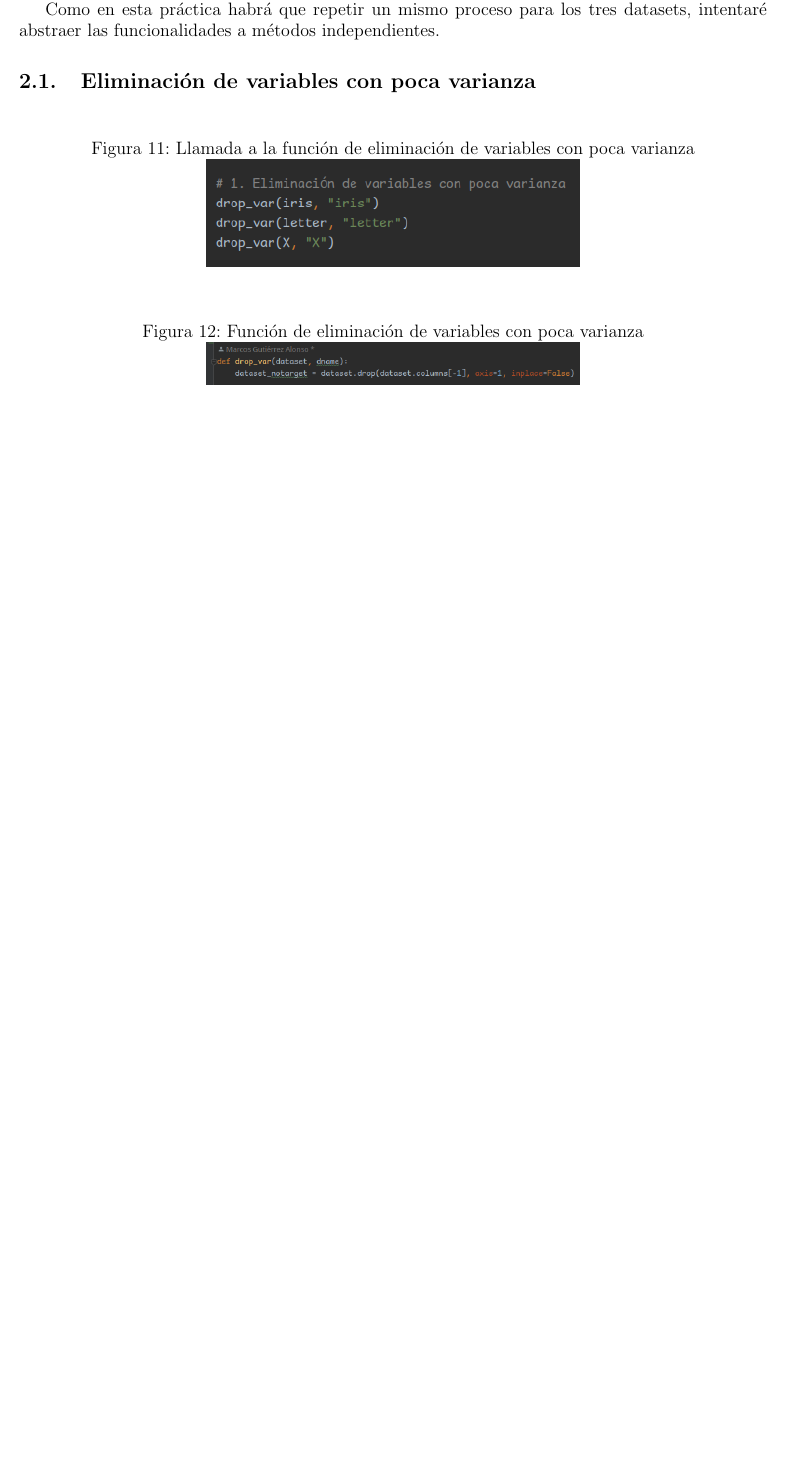
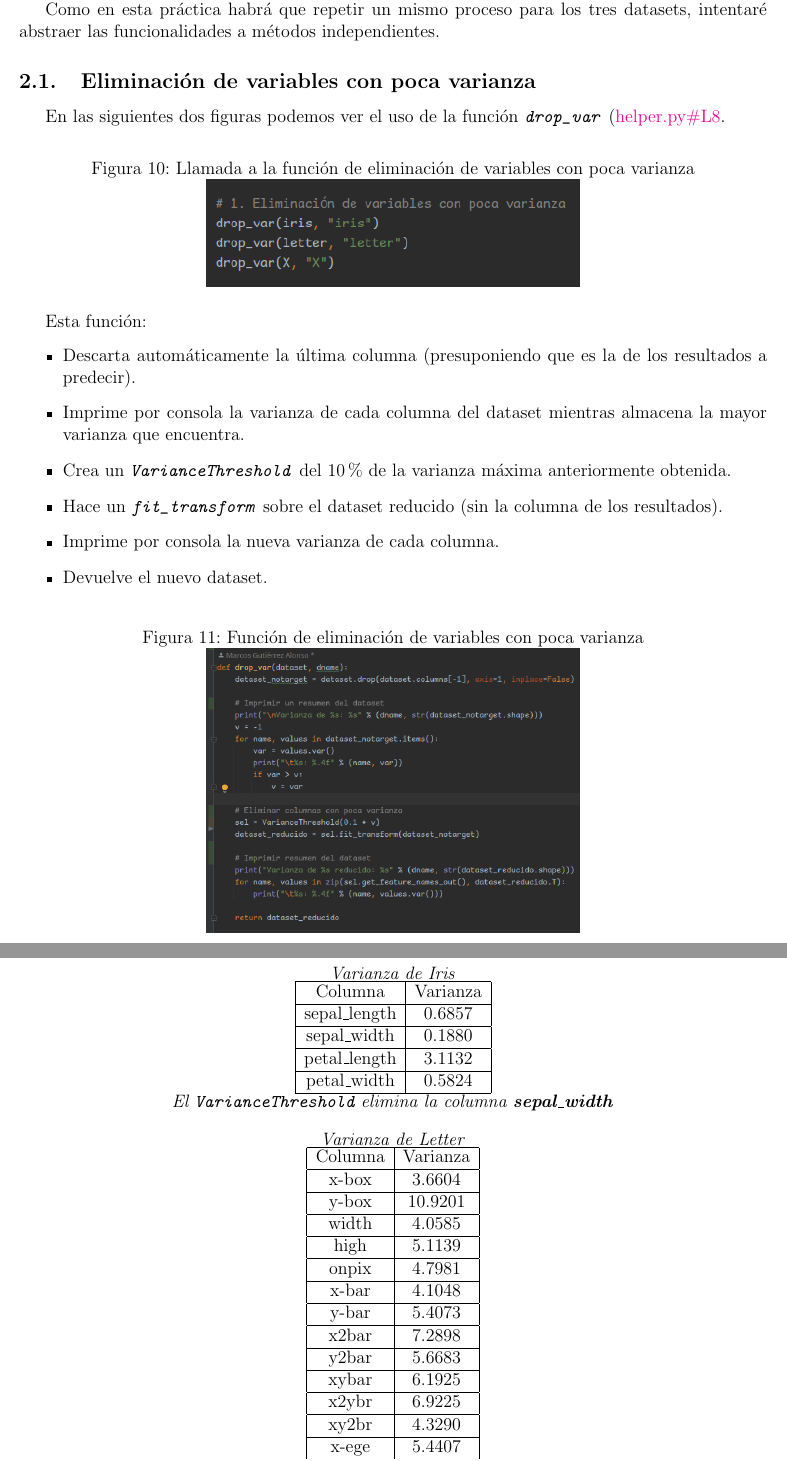
Before and after one commit to uo272509/InteligenciaNegocioPL, a LaTeX document (Memoria.tex): part of page 11 of 19 before the commit and two parts of pages 10 and 11 of 20 after it, the two joined at a grey line, cut so that both start at the same text, the shorter picture padded with empty space. Compiled offline with pdfLaTeX.

Commit message:
Acabada PL2

```diff
--- a/Memoria.tex
+++ b/Memoria.tex
@@ -248,5 +242,70 @@ X lo he convertido a un DataFrame (\code{pd.DataFrame(X)}) para poder manejarlo
 Como en esta práctica habrá que repetir un mismo proceso para los tres datasets, intentaré abstraer las funcionalidades a métodos independientes.
 
 \subsection{Eliminación de variables con poca varianza}
+En las siguientes dos figuras podemos ver el uso de la función \texttt{\textit{drop_var}} (\href{https://github.com/uo272509/InteligenciaNegocioPL/blob/7f59f8fb2b83986595ab9083fa9a6d28ed39c67c/Prac2/helper.py\#L8}{helper.py\#L8}.
 \smallimage{Llamada a la función de eliminación de variables con poca varianza}{pl2/Figure_7.png}
+
+Esta función:
+\begin{itemize}
+\item Descarta automáticamente la última columna (presuponiendo que es la de los resultados a predecir).
+\item Imprime por consola la varianza de cada columna del dataset mientras almacena la mayor varianza que encuentra.
+\item Crea un \texttt{\textit{VarianceThreshold}} del 10\% de la varianza máxima anteriormente obtenida.
+\item Hace un \texttt{\textit{fit_transform}} sobre el dataset reducido (sin la columna de los resultados).
+\item Imprime por consola la nueva varianza de cada columna.
+\item Devuelve el nuevo dataset.
+\end{itemize}
+
 \smallimage{Función de eliminación de variables con poca varianza}{pl2/Figure_7.1.png}
+
+\begin{center}
+\emph{Varianza de Iris}\\
+\begin{tabular}{|c|c|}
+\hline
+Columna & Varianza\\
+\hline
+sepal_length & 0.6857\\
+\hline
+sepal_width & 0.1880\\
+\hline
+petal_length & 3.1132\\
+\hline
+petal_width & 0.5824\\
+\hline
+\end{tabular}\\
+
+\textit{El \texttt{VarianceThreshold} elimina la columna \textbf{sepal_width}}
+\end{center}
+
+
+\begin{center}
+\emph{Varianza de Letter}\\
+\begin{tabular}{|c|c|}
+\hline
+Columna & Varianza\\
+\hline
+x-box & 3.6604\\
+\hline
+y-box & 10.9201\\
+\hline
+width & 4.0585\\
+\hline
+high & 5.1139\\
+\hline
+onpix & 4.7981\\
+\hline
+x-bar & 4.1048\\
+\hline
+y-bar & 5.4073\\
+\hline
+x2bar & 7.2898\\
+\hline
+y2bar & 5.6683\\
+\hline
+xybar & 6.1925\\
+\hline
+x2ybr & 6.9225\\
+\hline
+xy2br & 4.3290\\
+\hline
+x-ege & 5.4407\\
+\hline
@@ -252,0 +318 @@ Como en esta práctica habrá que repetir un mismo proceso para los tres dataset
+\end{tabular}\\
@@ -252,0 +360 @@ Como en esta práctica habrá que repetir un mismo proceso para los tres dataset
+\item Usa \texttt{\textit{SelectPercentile}} con \texttt{\textit{chi²}} y percentil de 0.1 para filtrar el dataset original e imprime la nueva varianza.
```
Also changed, not shown: Memoria.tex (86 more changed lines).
